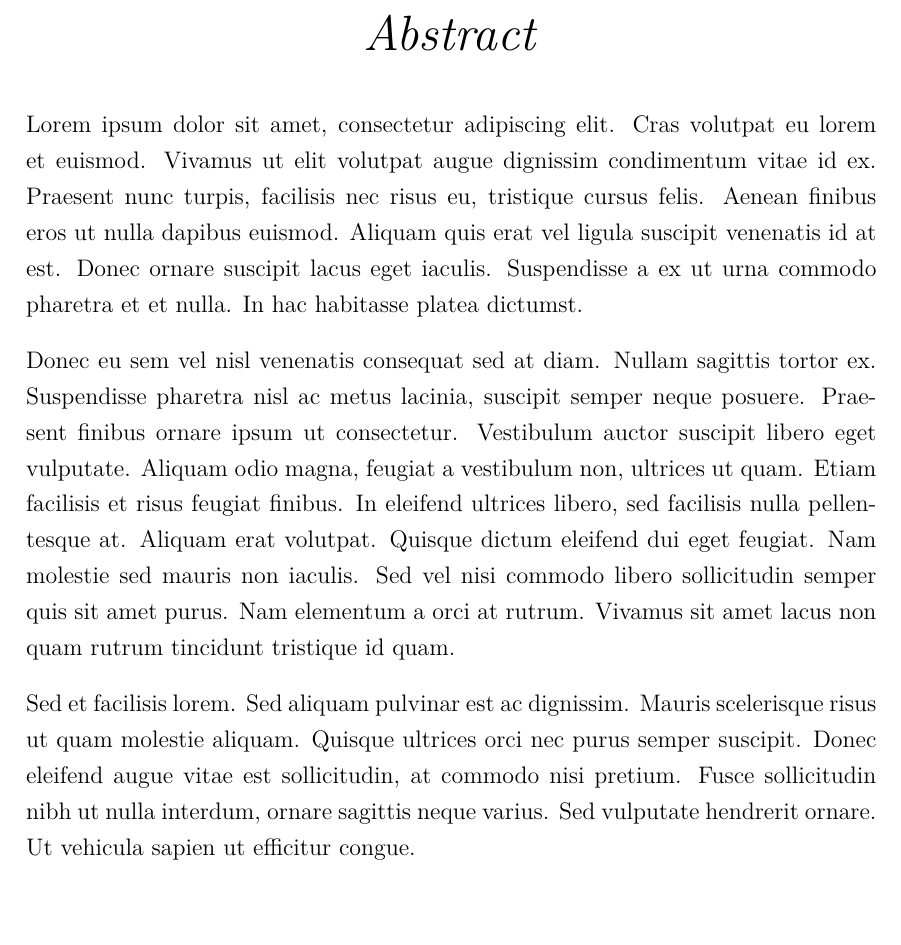
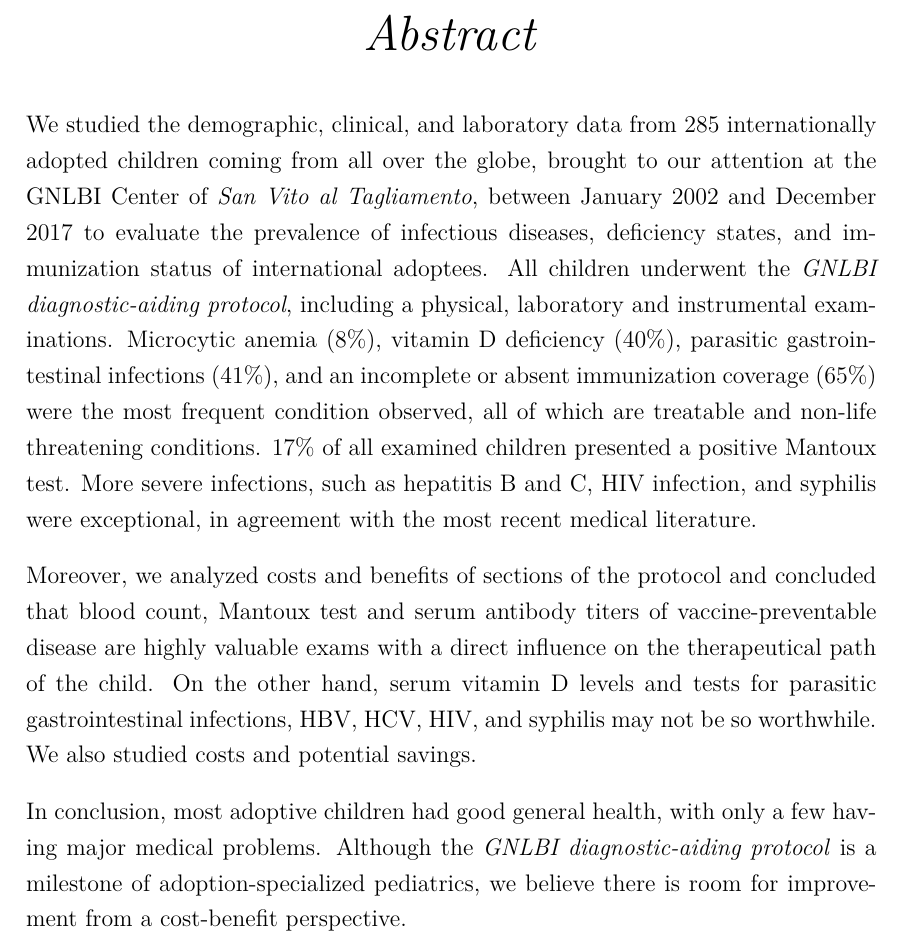
Before and after one commit to MangaUchiha/Tesi, a LaTeX thesis (main.tex, which reads frontpages/abstract.tex): part of page 4 of 83, cut so that both start at the same text. Compiled offline with pdfLaTeX.

Commit message:
Abstract ENG!

```diff
--- a/frontpages/abstract.tex
+++ b/frontpages/abstract.tex
@@ -4,9 +4,9 @@
     %The Thesis Abstract is written here (and usually kept to just this page).
     %The page is kept centered vertically so can expand into the blank space above the title too \ldots
 
-Lorem ipsum dolor sit amet, consectetur adipiscing elit. Cras volutpat eu lorem et euismod. Vivamus ut elit volutpat augue dignissim condimentum vitae id ex. Praesent nunc turpis, facilisis nec risus eu, tristique cursus felis. Aenean finibus eros ut nulla dapibus euismod. Aliquam quis erat vel ligula suscipit venenatis id at est. Donec ornare suscipit lacus eget iaculis. Suspendisse a ex ut urna commodo pharetra et et nulla. In hac habitasse platea dictumst.
+We studied the demographic, clinical, and laboratory data from 285 internationally adopted children coming from all over the globe, brought to our attention at the GNLBI Center of \textit{San Vito al Tagliamento}, between January 2002 and December 2017 to evaluate the prevalence of infectious diseases, deficiency states, and immunization status of international adoptees. All children underwent the \textit{GNLBI diagnostic-aiding protocol}, including a physical, laboratory and instrumental examinations. Microcytic anemia (8\%), vitamin D deficiency (40\%), parasitic gastrointestinal infections (41\%), and an incomplete or absent immunization coverage (65\%) were the most frequent condition observed, all of which are treatable and non-life threatening conditions. 17\% of all examined children presented a positive Mantoux test. More severe infections, such as hepatitis B and C, HIV infection, and syphilis were exceptional, in agreement with the most recent medical literature.
 
-Donec eu sem vel nisl venenatis consequat sed at diam. Nullam sagittis tortor ex. Suspendisse pharetra nisl ac metus lacinia, suscipit semper neque posuere. Praesent finibus ornare ipsum ut consectetur. Vestibulum auctor suscipit libero eget vulputate. Aliquam odio magna, feugiat a vestibulum non, ultrices ut quam. Etiam facilisis et risus feugiat finibus. In eleifend ultrices libero, sed facilisis nulla pellentesque at. Aliquam erat volutpat. Quisque dictum eleifend dui eget feugiat. Nam molestie sed mauris non iaculis. Sed vel nisi commodo libero sollicitudin semper quis sit amet purus. Nam elementum a orci at rutrum. Vivamus sit amet lacus non quam rutrum tincidunt tristique id quam.
+Moreover, we analyzed costs and benefits of sections of the protocol and concluded that blood count, Mantoux test and serum antibody titers of vaccine-preventable disease are highly valuable exams with a direct influence on the therapeutical path of the child. On the other hand, serum vitamin D levels and tests for parasitic gastrointestinal infections, HBV, HCV, HIV, and syphilis may not be so worthwhile. We also studied costs and potential savings.
 
-Sed et facilisis lorem. Sed aliquam pulvinar est ac dignissim. Mauris scelerisque risus ut quam molestie aliquam. Quisque ultrices orci nec purus semper suscipit. Donec eleifend augue vitae est sollicitudin, at commodo nisi pretium. Fusce sollicitudin nibh ut nulla interdum, ornare sagittis neque varius. Sed vulputate hendrerit ornare. Ut vehicula sapien ut efficitur congue.
+In conclusion, most adoptive children had good general health, with only a few having major medical problems. Although the \textit{GNLBI diagnostic-aiding protocol} is a milestone of adoption-specialized pediatrics, we believe there is room for improvement from a cost-benefit perspective.
 }
```
Also changed, not shown: main.pdf, 3 other files.
